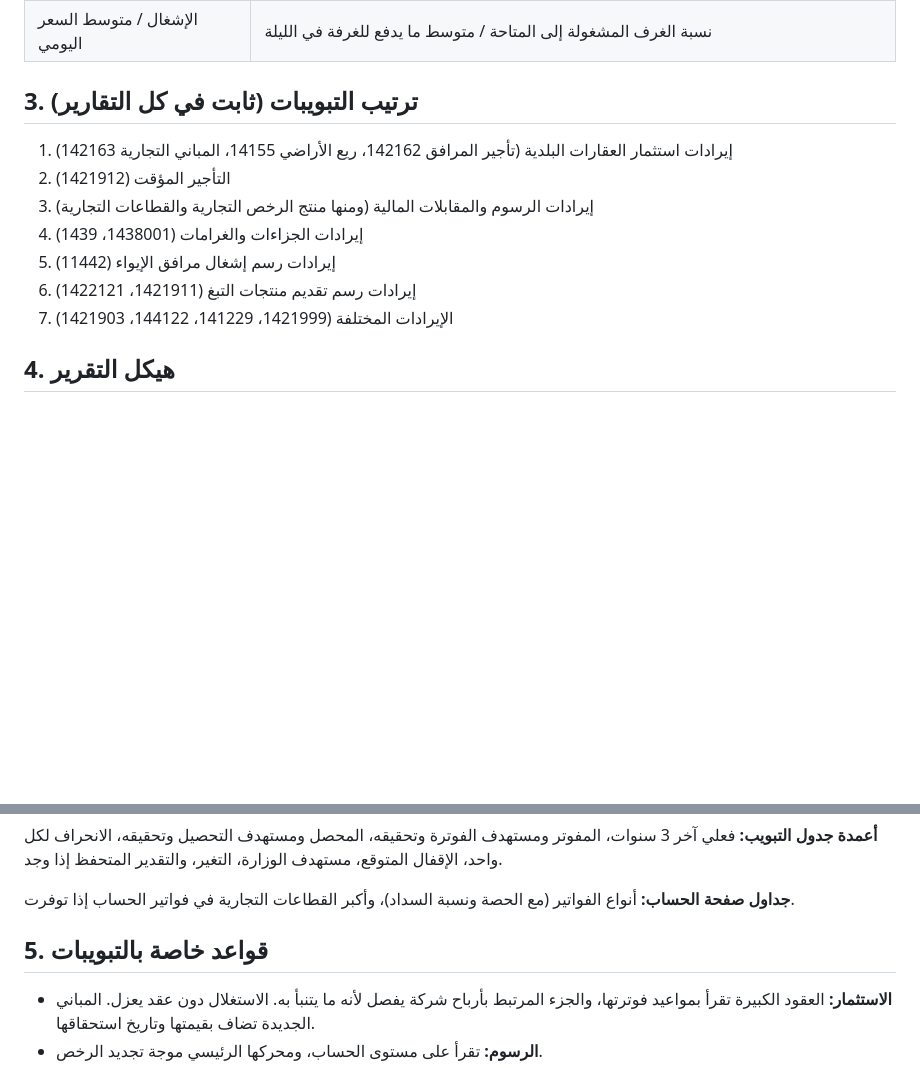
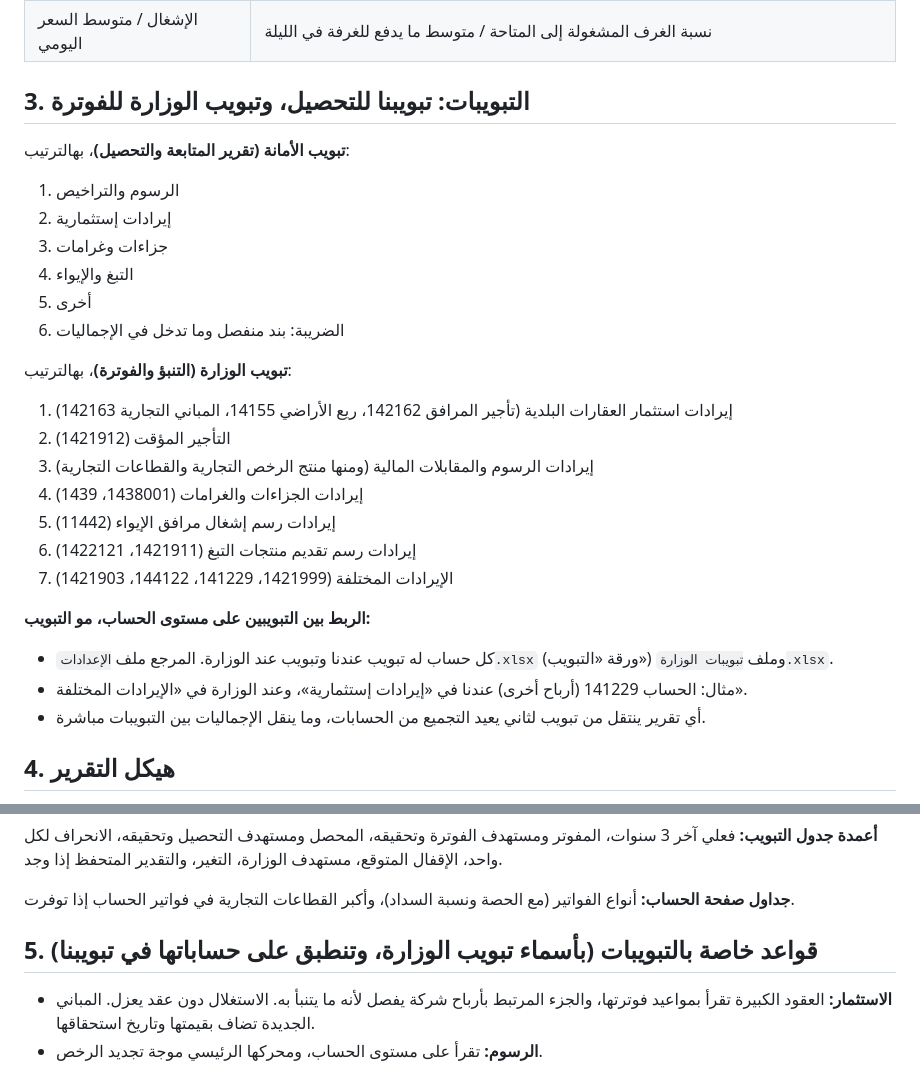
Before and after one commit to Faisal9j/test4, a Markdown page: revenue-team/دليل_التحليل.md, 2 parts joined by grey strips. Rendered like a GitHub page; blank space fills up the shorter version.

Commit message:
Analysis guide: Amana tabs for collection, ministry tabs for billing, mapped at account level
Co-Authored-By: Claude Opus 5.5 <noreply@anthropic.com>
Claude-Session: https://claude.ai/code/session_0156m1XKKuAaUfjM6BWEtuxo

```diff
--- a/revenue-team/دليل_التحليل.md
+++ b/revenue-team/دليل_التحليل.md
@@ -50,8 +50,17 @@
 | موجة تجديد الرخص | الرخص التي تنتهي صلاحيتها خلال السنة، ويفترض تجديد 75% منها |
 | الإشغال / متوسط السعر اليومي | نسبة الغرف المشغولة إلى المتاحة / متوسط ما يدفع للغرفة في الليلة |
 
-## 3. ترتيب التبويبات (ثابت في كل التقارير)
+## 3. التبويبات: تبويبنا للتحصيل، وتبويب الوزارة للفوترة
 
+**تبويب الأمانة (تقرير المتابعة والتحصيل)**، بهالترتيب:
+1. الرسوم والتراخيص
+2. إيرادات إستثمارية
+3. جزاءات وغرامات
+4. التبغ والإيواء
+5. أخرى
+6. الضريبة: بند منفصل وما تدخل في الإجماليات
+
+**تبويب الوزارة (التنبؤ والفوترة)**، بهالترتيب:
 1. إيرادات استثمار العقارات البلدية (تأجير المرافق 142162، ريع الأراضي 14155، المباني التجارية 142163)
 2. التأجير المؤقت (1421912)
 3. إيرادات الرسوم والمقابلات المالية (ومنها منتج الرخص التجارية والقطاعات التجارية)
@@ -59,6 +68,11 @@
 5. إيرادات رسم إشغال مرافق الإيواء (11442)
 6. إيرادات رسم تقديم منتجات التبغ (1421911، 1422121)
 7. الإيرادات المختلفة (1421999، 141229، 144122، 1421903)
+
+**الربط بين التبويبين على مستوى الحساب، مو التبويب:**
+- كل حساب له تبويب عندنا وتبويب عند الوزارة. المرجع ملف `الإعدادات.xlsx` (ورقة «التبويب») وملف `تبويبات الوزارة.xlsx`.
+- مثال: الحساب 141229 (أرباح أخرى) عندنا في «إيرادات إستثمارية»، وعند الوزارة في «الإيرادات المختلفة».
+- أي تقرير ينتقل من تبويب لثاني يعيد التجميع من الحسابات، وما ينقل الإجماليات بين التبويبات مباشرة.
 
 ## 4. هيكل التقرير
 
@@ -79,7 +93,7 @@
 
 **جداول صفحة الحساب:** أنواع الفواتير (مع الحصة ونسبة السداد)، وأكبر القطاعات التجارية في فواتير الحساب إذا توفرت.
 
-## 5. قواعد خاصة بالتبويبات
+## 5. قواعد خاصة بالتبويبات (بأسماء تبويب الوزارة، وتنطبق على حساباتها في تبويبنا)
 
 - **الاستثمار:** العقود الكبيرة تقرأ بمواعيد فوترتها، والجزء المرتبط بأرباح شركة يفصل لأنه ما يتنبأ به. الاستغلال دون عقد يعزل. المباني الجديدة تضاف بقيمتها وتاريخ استحقاقها.
 - **الرسوم:** تقرأ على مستوى الحساب، ومحركها الرئيسي موجة تجديد الرخص.
```
